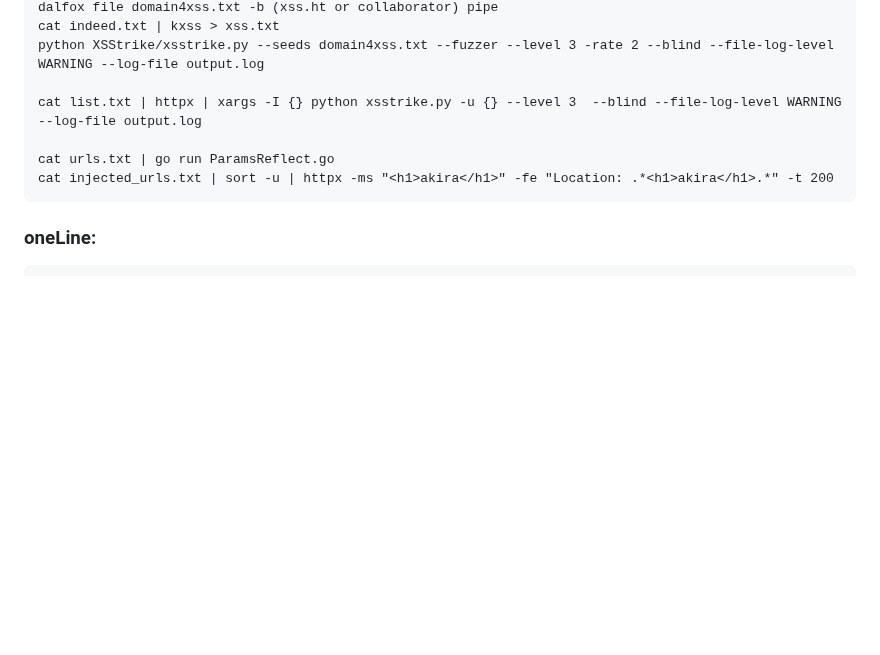
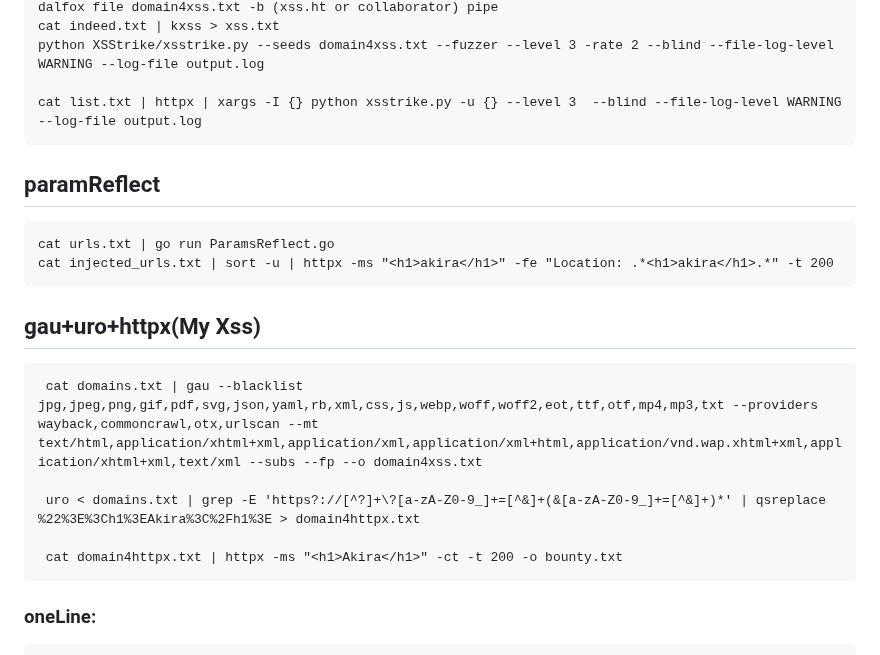
Before and after one commit to Fekerineamar/HackyTool, a Markdown page: commands.md, the part around the change. GitHub-like rendering; blank space fills up the shorter version.

```diff
--- a/commands.md
+++ b/commands.md
@@ -9,8 +9,16 @@
 
     cat list.txt | httpx | xargs -I {} python xsstrike.py -u {} --level 3  --blind --file-log-level WARNING --log-file output.log
 
+## paramReflect
     cat urls.txt | go run ParamsReflect.go
     cat injected_urls.txt | sort -u | httpx -ms "<h1>akira</h1>" -fe "Location: .*<h1>akira</h1>.*" -t 200
+
+## gau+uro+httpx(My Xss)
+     cat domains.txt | gau --blacklist jpg,jpeg,png,gif,pdf,svg,json,yaml,rb,xml,css,js,webp,woff,woff2,eot,ttf,otf,mp4,mp3,txt --providers wayback,commoncrawl,otx,urlscan --mt text/html,application/xhtml+xml,application/xml,application/xml+html,application/vnd.wap.xhtml+xml,application/xhtml+xml,text/xml --subs --fp --o domain4xss.txt
+
+     uro < domains.txt | grep -E 'https?://[^?]+\?[a-zA-Z0-9_]+=[^&]+(&[a-zA-Z0-9_]+=[^&]+)*' | qsreplace %22%3E%3Ch1%3EAkira%3C%2Fh1%3E > domain4httpx.txt
+
+     cat domain4httpx.txt | httpx -ms "<h1>Akira</h1>" -ct -t 200 -o bounty.txt
 
    ### oneLine:
        cat Domains.txt | gau | gf xss | sed "s/=.*/=/" | sed "s/URL: //" | uro | httpx -o domain4xss.txt
```
